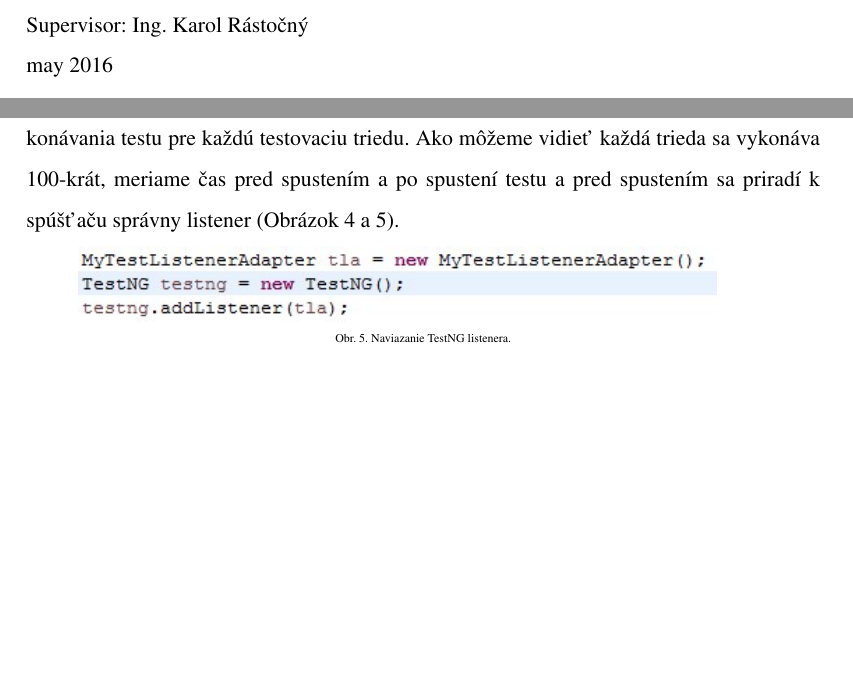
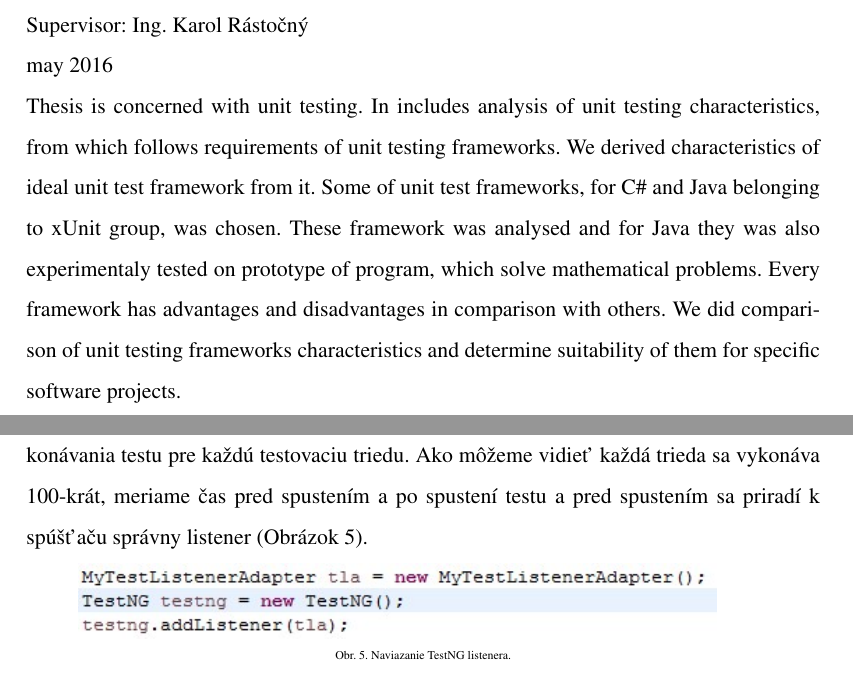
Before and after one commit to benusp/bakalarka, a LaTeX document (bakalarka.tex): two parts of pages 3 and 43 of 47, joined at a grey line, cut so that both start at the same text, the shorter picture padded with empty space. Compiled offline with pdfLaTeX; a missing font is replaced by an installed copy or a similar font.

Commit message:
doplnena anotacia

```diff
--- a/bakalarka.tex
+++ b/bakalarka.tex
@@ -118,8 +118,7 @@
 		Title of bachelor thesis: Automatic Software Testing\\
 		Supervisor: Ing. Karol Rástočný \\
 		may 2016 \\
-
-
+		Thesis is concerned with unit testing. In includes analysis of unit testing characteristics, from which follows requirements of unit testing frameworks. We derived characteristics of ideal unit test framework from it. Some of unit test frameworks, for C\# and Java belonging to xUnit group, was chosen. These framework was analysed and for Java they was also experimentaly tested on prototype of program, which solve mathematical problems. Every framework has advantages and disadvantages in comparison with others. We did comparison of unit testing frameworks characteristics and determine suitability of them for specific software projects.
 
 	\end{titlepage}
 
@@ -610,7 +609,7 @@
 	\setcounter{section}{0}
  	\section{Technická dokumentácia}
 
- 	Priebeh testovania zobrazujú diagramy na obrázkoch 6 a 7. Na obrázku 6 je diagram vykonávania testu pre každú testovaciu triedu. Ako môžeme vidieť každá trieda sa vykonáva 100-krát, meriame čas pred spustením a po spustení testu a pred spustením sa priradí k spúšťaču správny listener (Obrázok 4 a 5).
+ 	Priebeh testovania zobrazujú diagramy na obrázkoch 6 a 7. Na obrázku 6 je diagram vykonávania testu pre každú testovaciu triedu. Ako môžeme vidieť každá trieda sa vykonáva 100-krát, meriame čas pred spustením a po spustení testu a pred spustením sa priradí k spúšťaču správny listener (Obrázok 5).
 
  	%\begin{center}
  	%	\includegraphics[width = 200pt]{junit}
```
Also changed, not shown: bakalarka.pdf, 2 other files.
